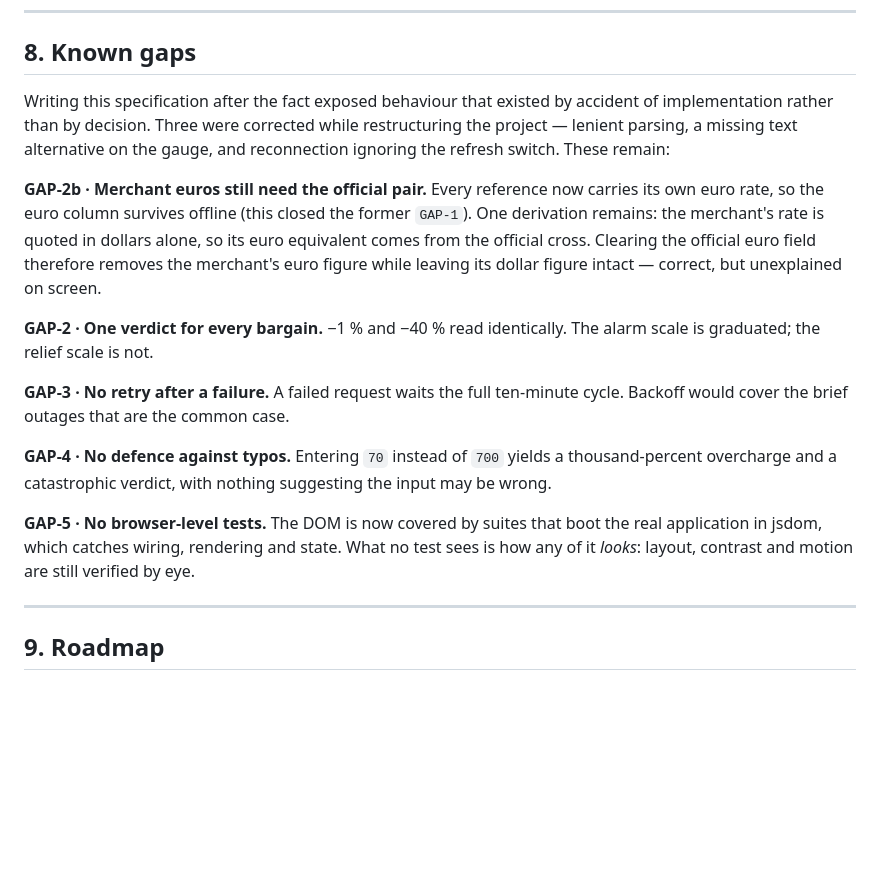
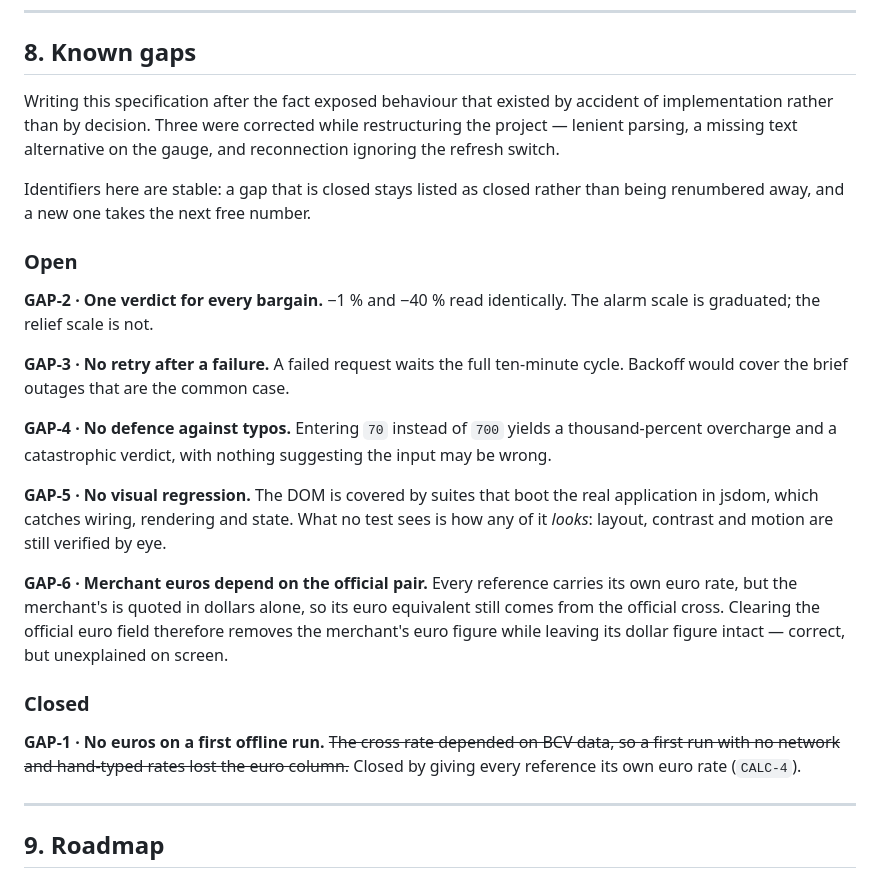
Before and after one commit to DhanaCorredor/calcudolar, a Markdown page: SPEC.md, the part around the change. Rendered like a GitHub page; blank space fills up the shorter version.

```diff
--- a/SPEC.md
+++ b/SPEC.md
@@ -279,9 +279,11 @@ and the rest of the interface stays usable.
 
 ## 8. Known gaps
 
-Writing this specification after the fact exposed behaviour that existed by accident of implementation rather than by decision. Three were corrected while restructuring the project — lenient parsing, a missing text alternative on the gauge, and reconnection ignoring the refresh switch. These remain:
+Writing this specification after the fact exposed behaviour that existed by accident of implementation rather than by decision. Three were corrected while restructuring the project — lenient parsing, a missing text alternative on the gauge, and reconnection ignoring the refresh switch.
 
-**GAP-2b · Merchant euros still need the official pair.** Every reference now carries its own euro rate, so the euro column survives offline (this closed the former `GAP-1`). One derivation remains: the merchant's rate is quoted in dollars alone, so its euro equivalent comes from the official cross. Clearing the official euro field therefore removes the merchant's euro figure while leaving its dollar figure intact — correct, but unexplained on screen.
+Identifiers here are stable: a gap that is closed stays listed as closed rather than being renumbered away, and a new one takes the next free number.
+
+### Open
 
 **GAP-2 · One verdict for every bargain.** −1 % and −40 % read identically. The alarm scale is graduated; the relief scale is not.
 
@@ -289,7 +291,13 @@ Writing this specification after the fact exposed behaviour that existed by acci
 
 **GAP-4 · No defence against typos.** Entering `70` instead of `700` yields a thousand-percent overcharge and a catastrophic verdict, with nothing suggesting the input may be wrong.
 
-**GAP-5 · No browser-level tests.** The DOM is now covered by suites that boot the real application in jsdom, which catches wiring, rendering and state. What no test sees is how any of it *looks*: layout, contrast and motion are still verified by eye.
+**GAP-5 · No visual regression.** The DOM is covered by suites that boot the real application in jsdom, which catches wiring, rendering and state. What no test sees is how any of it *looks*: layout, contrast and motion are still verified by eye.
+
+**GAP-6 · Merchant euros depend on the official pair.** Every reference carries its own euro rate, but the merchant's is quoted in dollars alone, so its euro equivalent still comes from the official cross. Clearing the official euro field therefore removes the merchant's euro figure while leaving its dollar figure intact — correct, but unexplained on screen.
+
+### Closed
+
+**GAP-1 · No euros on a first offline run.** ~~The cross rate depended on BCV data, so a first run with no network and hand-typed rates lost the euro column.~~ Closed by giving every reference its own euro rate (`CALC-4`).
 
 ---
 
```
Also changed, not shown: README.md (+16 -7 lines).
